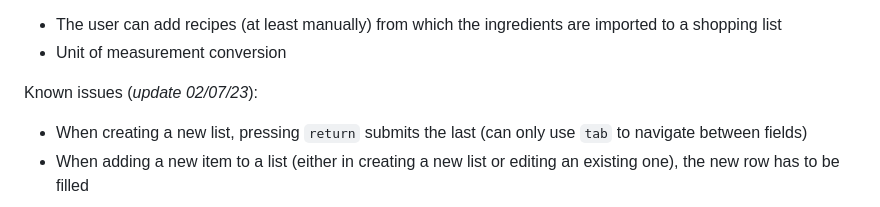
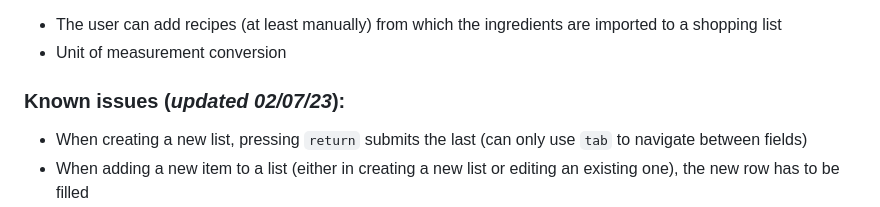
Before and after one commit to nuclearkittens/tsoha-grocery-list, a Markdown page: README.md, the part around the change printed below. Drawn GitHub-style.

Commit message:
fix typo and readme formatting

```diff
--- a/README.md
+++ b/README.md
@@ -17,7 +17,7 @@ If I decide to come back to this project at a later date, the following could be
 + The user can add recipes (at least manually) from which the ingredients are imported to a shopping list
 + Unit of measurement conversion
 
-Known issues (*update 02/07/23*):
+### Known issues (*updated 02/07/23*):
 + When creating a new list, pressing `return` submits the last (can only use `tab` to navigate between fields)
 + When adding a new item to a list (either in creating a new list or editing an existing one), the new row has to be filled
 + The layout is a mess
```
Also changed, not shown: other parts of README.md (+1 -1 lines).
